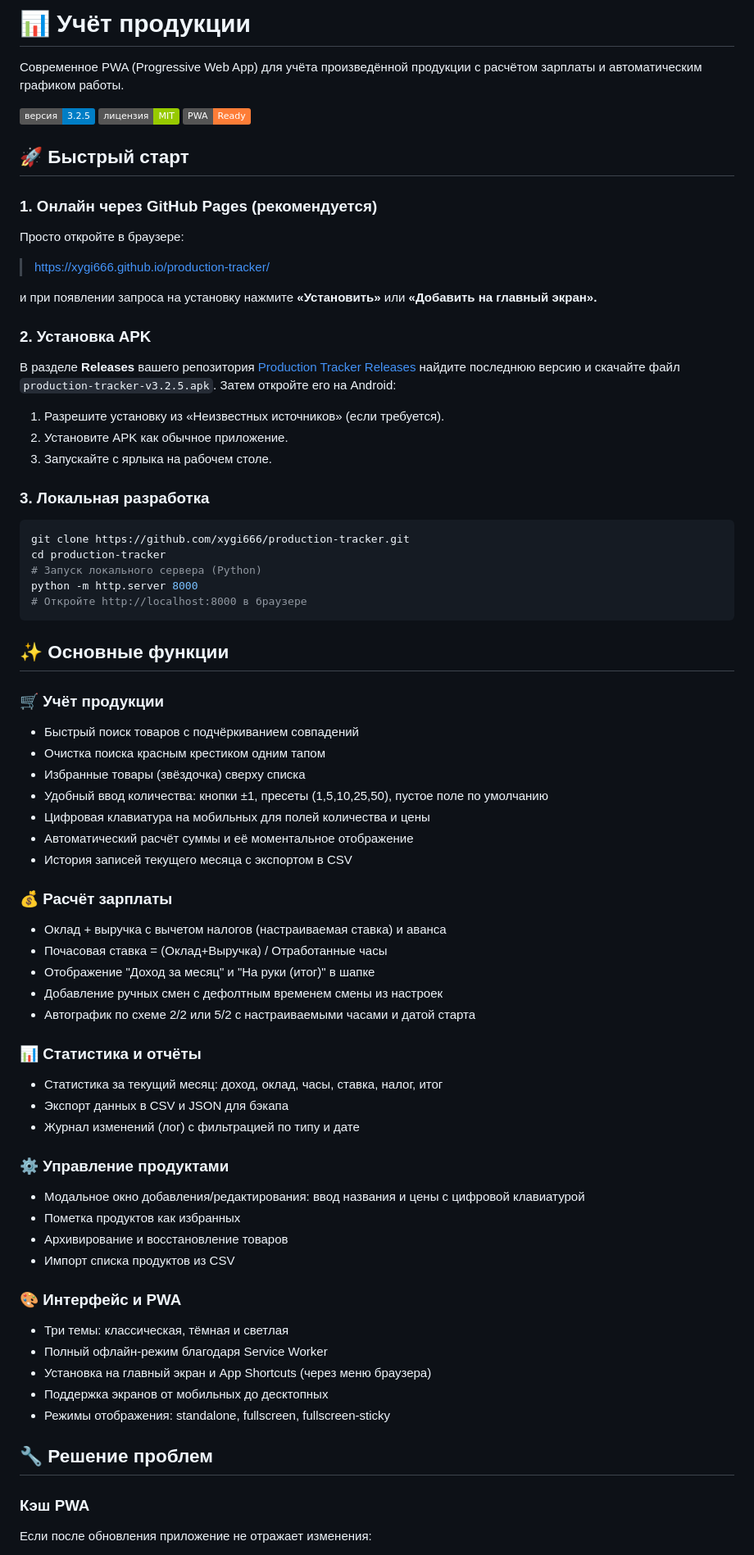
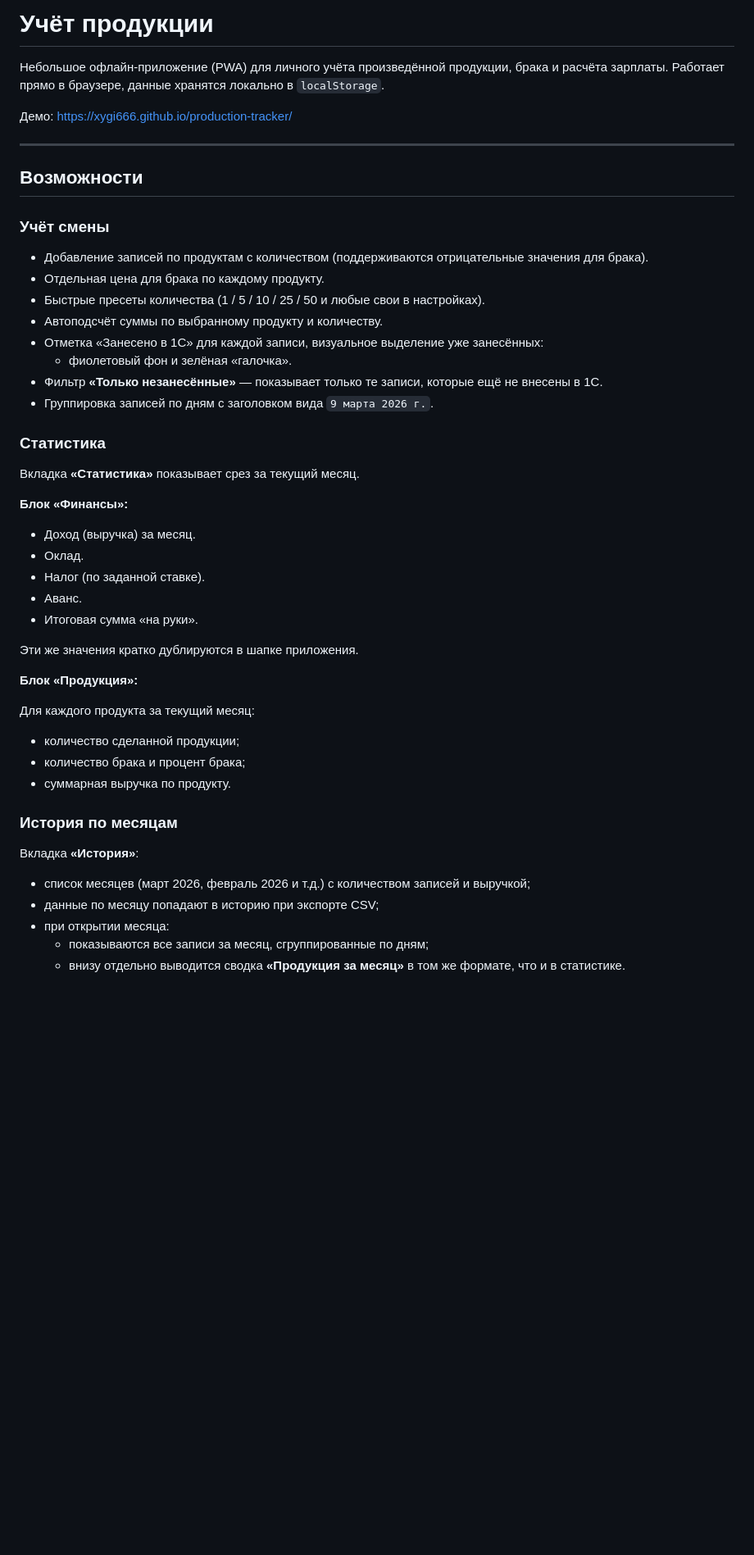
Before and after one commit to Xygi666/production-tracker, a Markdown page: README.md, the part around one of its changes. Shown at 82% size. Drawn GitHub-style; badges without logos; blank space fills up the shorter version.

````diff
--- a/README.md
+++ b/README.md
@@ -1,74 +1,53 @@
-# 📊 Учёт продукции
+# Учёт продукции
 
-Современное PWA (Progressive Web App) для учёта произведённой продукции с расчётом зарплаты и автоматическим графиком работы.
+Небольшое офлайн‑приложение (PWA) для личного учёта произведённой продукции, брака и расчёта зарплаты. Работает прямо в браузере, данные хранятся локально в `localStorage`.
 
-![Версия](https://img.shields.io/badge/версия-3.2.5-blue)
-![Лицензия](https://img.shields.io/badge/лицензия-MIT-green)
-![PWA](https://img.shields.io/badge/PWA-Ready-orange)
+Демо: https://xygi666.github.io/production-tracker/
 
-## 🚀 Быстрый старт
+---
 
-### 1. Онлайн через GitHub Pages (рекомендуется)
-Просто откройте в браузере:
+## Возможности
 
-> https://xygi666.github.io/production-tracker/
+### Учёт смены
 
-и при появлении запроса на установку нажмите **«Установить»** или **«Добавить на главный экран».**
+- Добавление записей по продуктам с количеством (поддерживаются отрицательные значения для брака).
+- Отдельная цена для брака по каждому продукту.
+- Быстрые пресеты количества (1 / 5 / 10 / 25 / 50 и любые свои в настройках).
+- Автоподсчёт суммы по выбранному продукту и количеству.
+- Отметка «Занесено в 1С» для каждой записи, визуальное выделение уже занесённых:
+  - фиолетовый фон и зелёная «галочка».
+- Фильтр **«Только незанесённые»** — показывает только те записи, которые ещё не внесены в 1С.
+- Группировка записей по дням с заголовком вида `9 марта 2026 г.`.
 
-### 2. Установка APK
-В разделе **Releases** вашего репозитория [Production Tracker Releases](https://github.com/xygi666/production-tracker/releases) найдите последнюю версию и скачайте файл `production-tracker-v3.2.5.apk`. Затем откройте его на Android:
+### Статистика
 
-1. Разрешите установку из «Неизвестных источников» (если требуется).
-2. Установите APK как обычное приложение.
-3. Запускайте с ярлыка на рабочем столе.
+Вкладка **«Статистика»** показывает срез за текущий месяц.
 
-### 3. Локальная разработка
-```bash
-git clone https://github.com/xygi666/production-tracker.git
-cd production-tracker
-# Запуск локального сервера (Python)
-python -m http.server 8000
-# Откройте http://localhost:8000 в браузере
-```
+**Блок «Финансы»:**
 
-## ✨ Основные функции
+- Доход (выручка) за месяц.
+- Оклад.
+- Налог (по заданной ставке).
+- Аванс.
+- Итоговая сумма «на руки».
 
-### 🛒 Учёт продукции
-- Быстрый поиск товаров с подчёркиванием совпадений
-- Очистка поиска красным крестиком одним тапом
-- Избранные товары (звёздочка) сверху списка
-- Удобный ввод количества: кнопки ±1, пресеты (1,5,10,25,50), пустое поле по умолчанию
-- Цифровая клавиатура на мобильных для полей количества и цены
-- Автоматический расчёт суммы и её моментальное отображение
-- История записей текущего месяца с экспортом в CSV
+Эти же значения кратко дублируются в шапке приложения.
 
-### 💰 Расчёт зарплаты
-- Оклад + выручка с вычетом налогов (настраиваемая ставка) и аванса
-- Почасовая ставка = (Оклад+Выручка) / Отработанные часы
-- Отображение "Доход за месяц" и "На руки (итог)" в шапке
-- Добавление ручных смен с дефолтным временем смены из настроек
-- Автографик по схеме 2/2 или 5/2 с настраиваемыми часами и датой старта
+**Блок «Продукция»:**
 
-### 📊 Статистика и отчёты
-- Статистика за текущий месяц: доход, оклад, часы, ставка, налог, итог
-- Экспорт данных в CSV и JSON для бэкапа
-- Журнал изменений (лог) с фильтрацией по типу и дате
+Для каждого продукта за текущий месяц:
 
-### ⚙️ Управление продуктами
-- Модальное окно добавления/редактирования: ввод названия и цены с цифровой клавиатурой
-- Пометка продуктов как избранных
-- Архивирование и восстановление товаров
-- Импорт списка продуктов из CSV
+- количество сделанной продукции;
+- количество брака и процент брака;
+- суммарная выручка по продукту.
 
-### 🎨 Интерфейс и PWA
-- Три темы: классическая, тёмная и светлая
-- Полный офлайн-режим благодаря Service Worker
-- Установка на главный экран и App Shortcuts (через меню браузера)
-- Поддержка экранов от мобильных до десктопных
-- Режимы отображения: standalone, fullscreen, fullscreen-sticky
+### История по месяцам
 
-## 🔧 Решение проблем
+Вкладка **«История»**:
 
-### Кэш PWA
-Если после обновления приложение не отражает изменения:
+- список месяцев (март 2026, февраль 2026 и т.д.) с количеством записей и выручкой;
+- данные по месяцу попадают в историю при экспорте CSV;
+- при открытии месяца:
+  - показываются все записи за месяц, сгруппированные по дням;
+  - внизу отдельно выводится сводка **«Продукция за месяц»** в том же формате, что и в статистике.
 
````
Also changed, not shown: other parts of README.md (+65 -21 lines).
